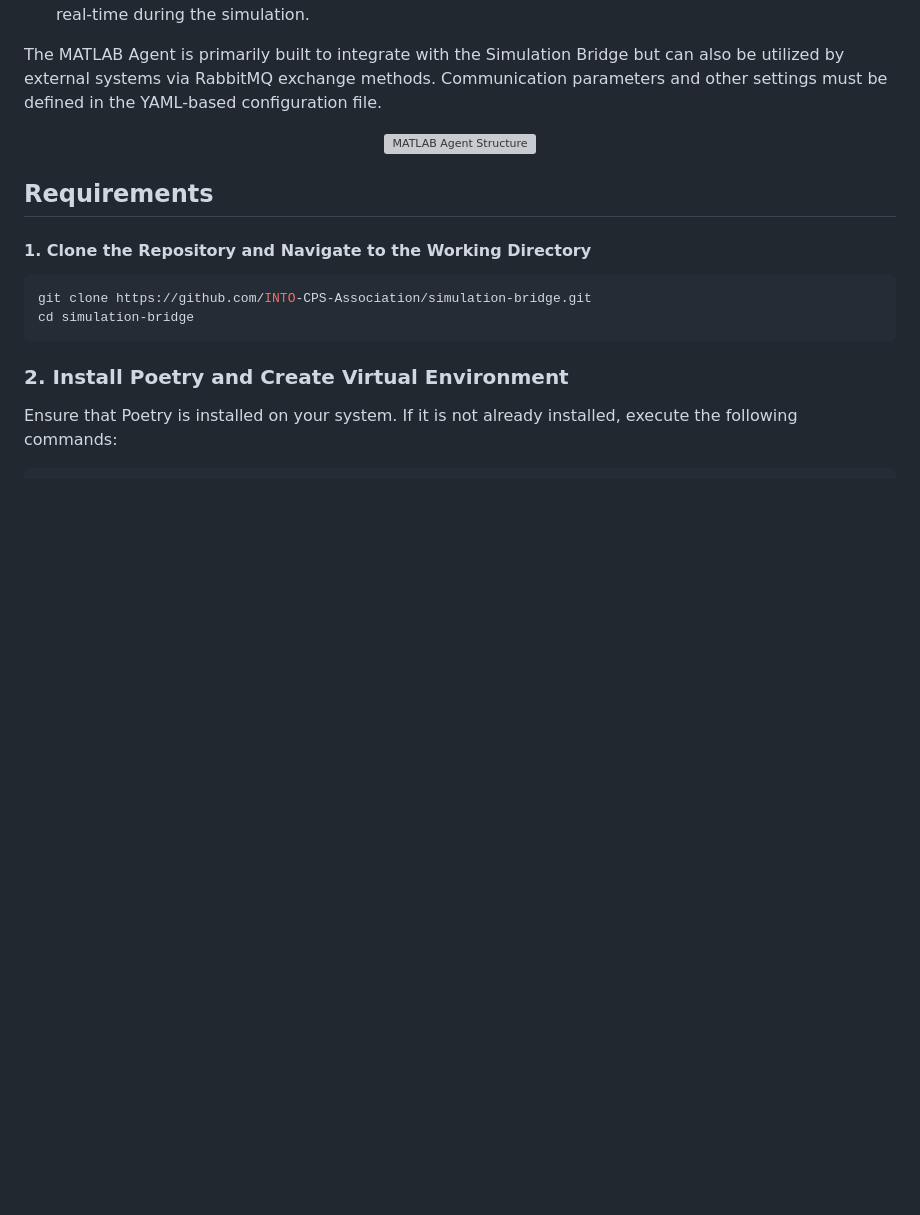
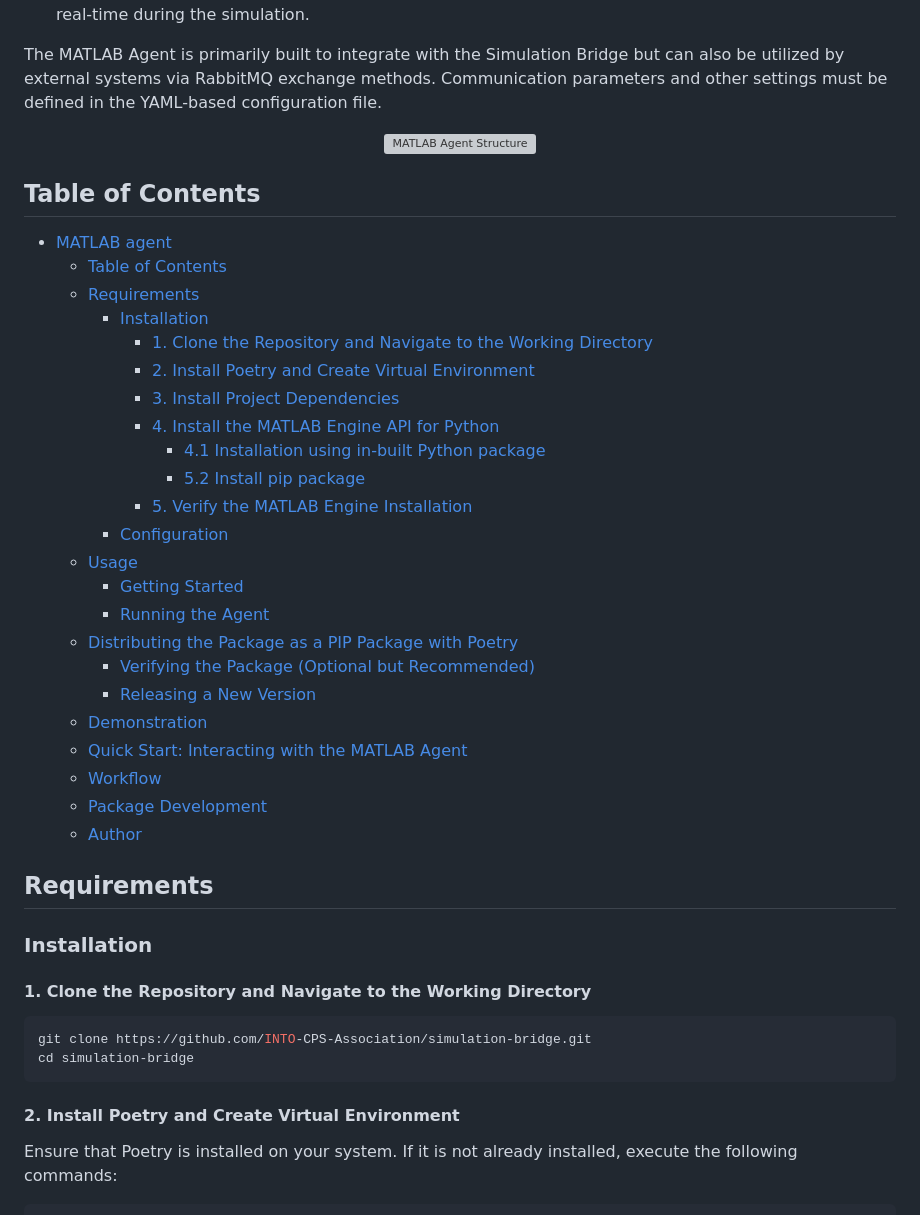
Before and after one commit to INTO-CPS-Association/simulation-bridge, a Markdown page: agents/matlab/README.md, the part around the change printed below. Rendered like a GitHub page; blank space fills up the shorter version; grey boxes are pictures that could not be loaded.

````diff
--- a/agents/matlab/README.md
+++ b/agents/matlab/README.md
@@ -11,7 +11,35 @@ The MATLAB Agent is primarily built to integrate with the Simulation Bridge but
   <img src="matlab_agent/images/structure.png" alt="MATLAB Agent Structure" width="600" style="border: 1px solid #ddd; border-radius: 4px; padding: 5px;">
 </div>
 
+## Table of Contents
+
+- [MATLAB agent](#matlab-agent)
+  - [Table of Contents](#table-of-contents)
+  - [Requirements](#requirements)
+    - [Installation](#installation)
+      - [1. Clone the Repository and Navigate to the Working Directory](#1-clone-the-repository-and-navigate-to-the-working-directory)
+      - [2. Install Poetry and Create Virtual Environment](#2-install-poetry-and-create-virtual-environment)
+      - [3. Install Project Dependencies](#3-install-project-dependencies)
+      - [4. Install the MATLAB Engine API for Python](#4-install-the-matlab-engine-api-for-python)
+        - [4.1 Installation using in-built Python package](#41-installation-using-in-built-python-package)
+        - [5.2 Install pip package](#52-install-pip-package)
+      - [5. Verify the MATLAB Engine Installation](#5-verify-the-matlab-engine-installation)
+    - [Configuration](#configuration)
+  - [Usage](#usage)
+    - [Getting Started](#getting-started)
+    - [Running the Agent](#running-the-agent)
+  - [Distributing the Package as a PIP Package with Poetry](#distributing-the-package-as-a-pip-package-with-poetry)
+    - [Verifying the Package (Optional but Recommended)](#verifying-the-package-optional-but-recommended)
+    - [Releasing a New Version](#releasing-a-new-version)
+  - [Demonstration](#demonstration)
+  - [Quick Start: Interacting with the MATLAB Agent](#quick-start-interacting-with-the-matlab-agent)
+  - [Workflow](#workflow)
+  - [Package Development](#package-development)
+  - [Author](#author)
+
 ## Requirements
+
+### Installation
 
 #### 1. Clone the Repository and Navigate to the Working Directory
 
@@ -20,7 +48,7 @@ git clone https://github.com/INTO-CPS-Association/simulation-bridge.git
 cd simulation-bridge
 ```
 
-### 2. Install Poetry and Create Virtual Environment
+#### 2. Install Poetry and Create Virtual Environment
 
 Ensure that Poetry is installed on your system. If it is not already installed, execute the following commands:
 
````
Also changed, not shown: other parts of agents/matlab/README.md (+43 -16 lines).
